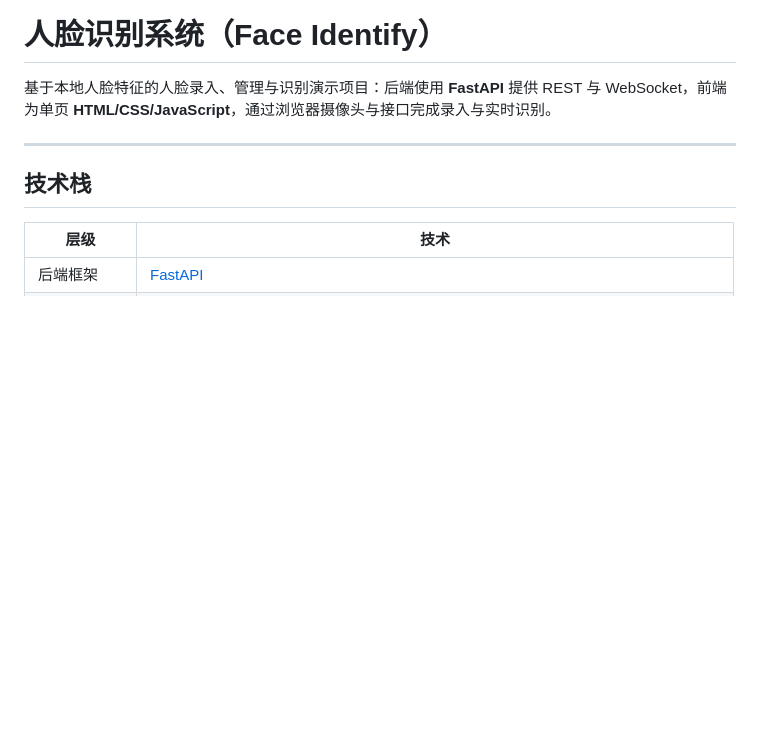
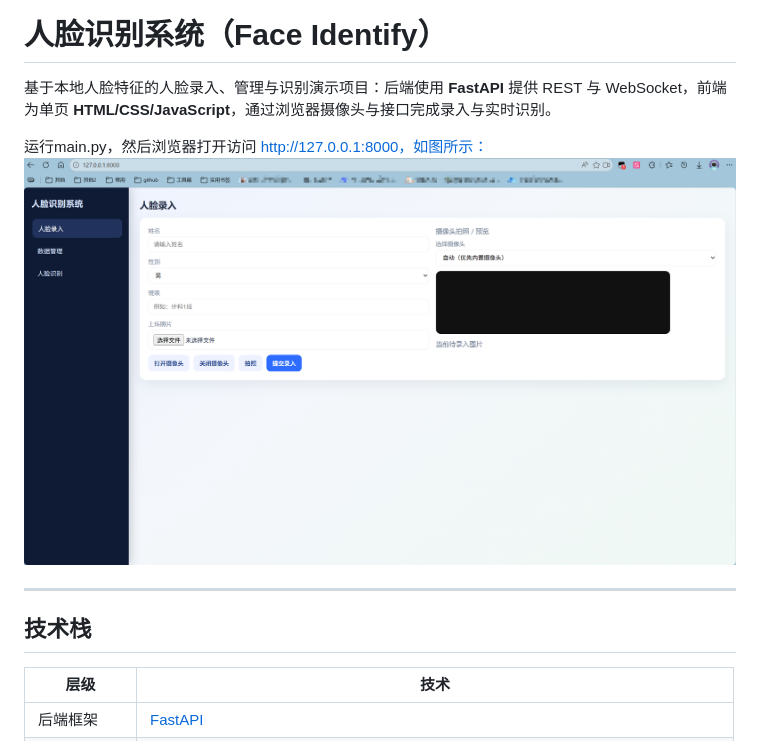
Before and after one commit to cyw0012/vssue, a Markdown page: README.md, the part around the change. Rendered like a GitHub page; blank space fills up the shorter version.

```diff
--- a/README.md
+++ b/README.md
@@ -1,6 +1,9 @@
 # 人脸识别系统（Face Identify）
 
 基于本地人脸特征的人脸录入、管理与识别演示项目：后端使用 **FastAPI** 提供 REST 与 WebSocket，前端为单页 **HTML/CSS/JavaScript**，通过浏览器摄像头与接口完成录入与实时识别。
+
+运行main.py，然后浏览器打开访问 http://127.0.0.1:8000，如图所示：
+![image](pic.png)
 
 ---
 
```
